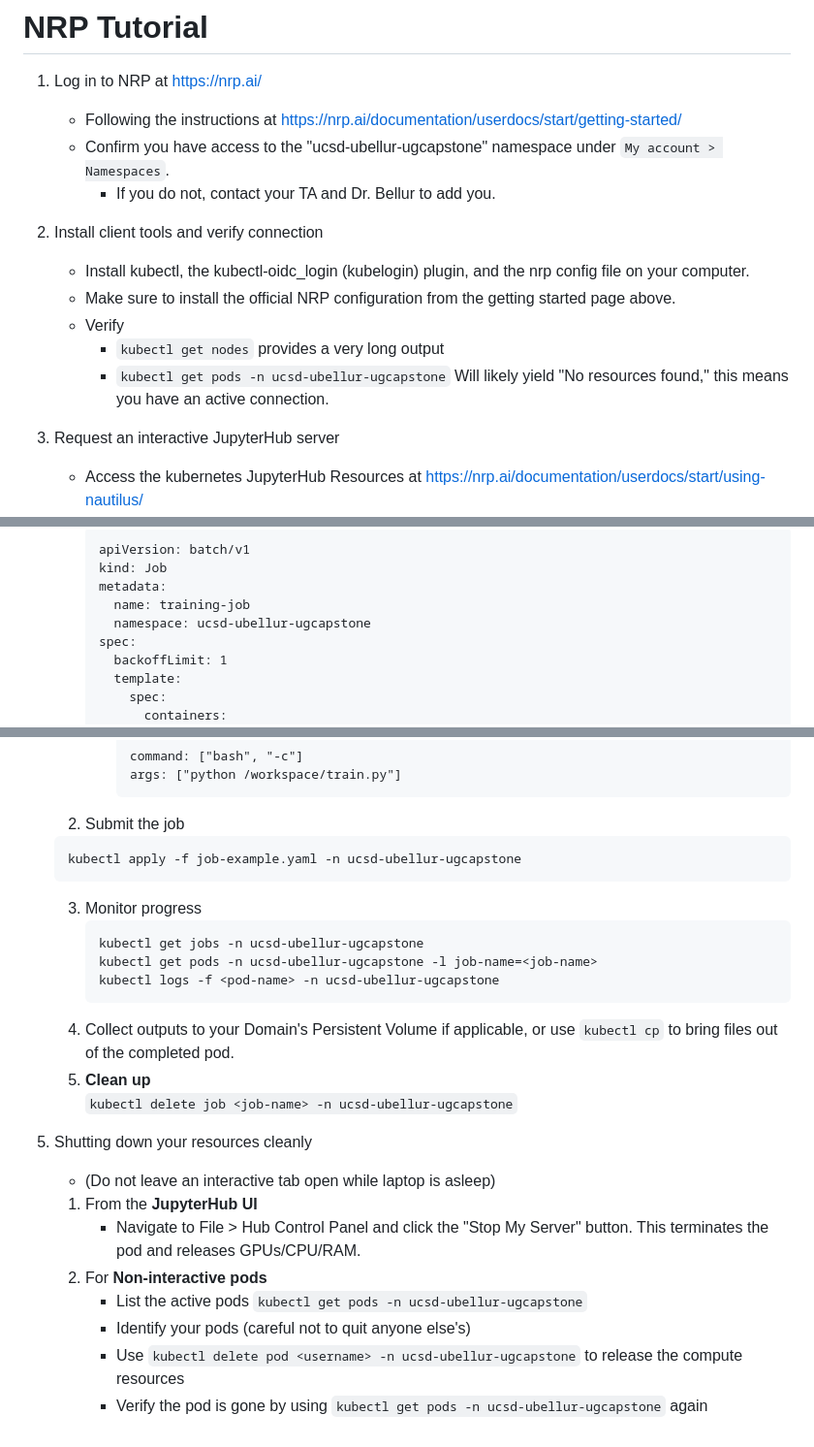
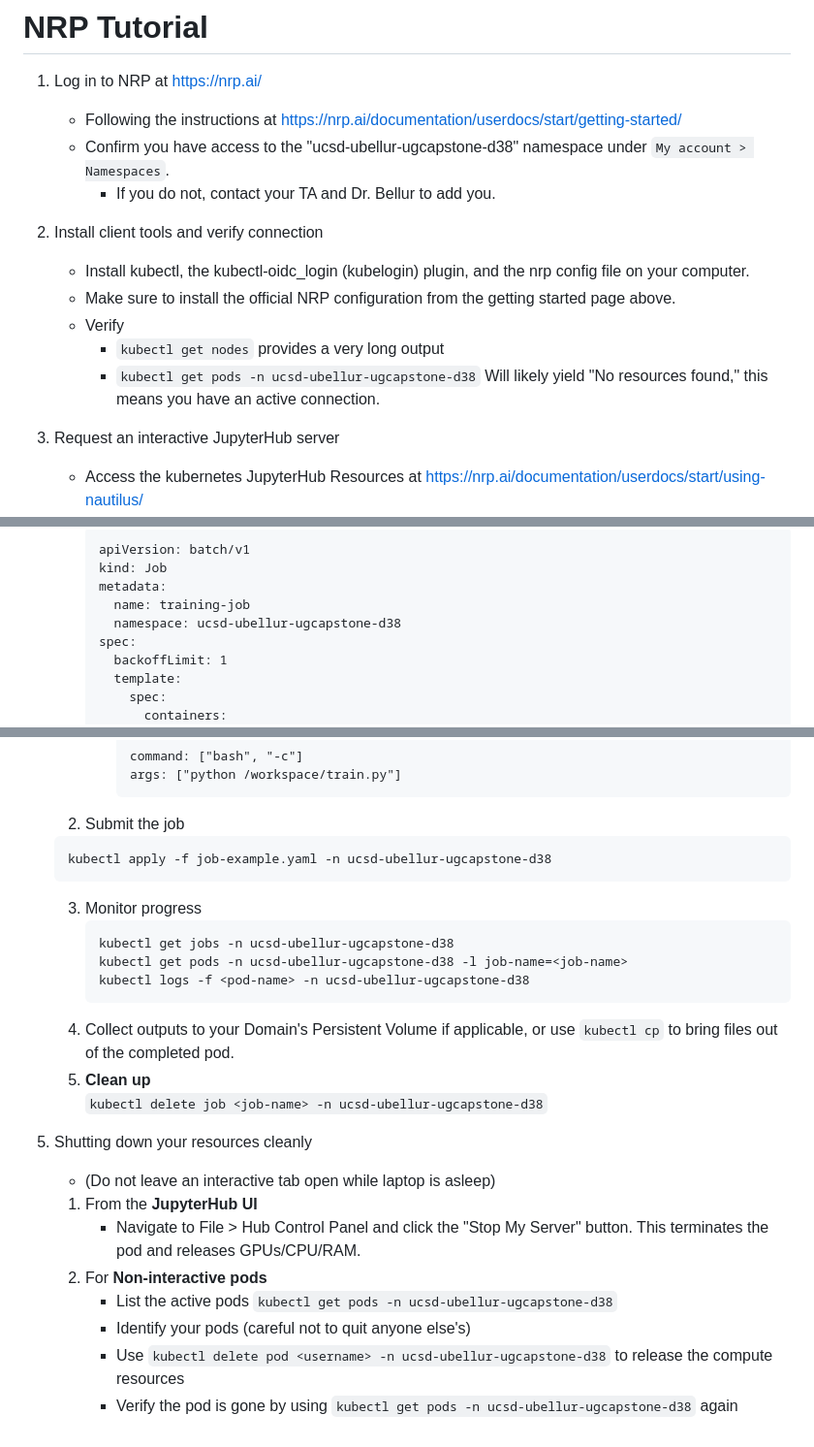
Before and after one commit to TheBoyRoy05/PiQuant, a Markdown page: docs/nrp_kub_tutorial.md, 3 parts joined by grey strips. Shown at 97% size. GitHub-like rendering.

Commit message:
fix(docs): correct namespace

````diff
--- a/docs/nrp_kub_tutorial.md
+++ b/docs/nrp_kub_tutorial.md
@@ -2,14 +2,14 @@
 
 1. Log in to NRP at https://nrp.ai/
 	- Following the instructions at https://nrp.ai/documentation/userdocs/start/getting-started/
-    - Confirm you have access to the "ucsd-ubellur-ugcapstone" namespace under `My account > Namespaces`.
+    - Confirm you have access to the "ucsd-ubellur-ugcapstone-d38" namespace under `My account > Namespaces`.
         - If you do not, contact your TA and Dr. Bellur to add you.
 2. Install client tools and verify connection
 	- Install kubectl, the kubectl-oidc_login (kubelogin) plugin, and the nrp config file on your computer.
     - Make sure to install the official NRP configuration from the getting started page above.
     - Verify
 		- `kubectl get nodes` provides a very long output
-		- `kubectl get pods -n ucsd-ubellur-ugcapstone` Will likely yield "No resources found," this means you have an active connection.
+		- `kubectl get pods -n ucsd-ubellur-ugcapstone-d38` Will likely yield "No resources found," this means you have an active connection.
 3. Request an interactive JupyterHub server
 	- Access the kubernetes JupyterHub Resources at https://nrp.ai/documentation/userdocs/start/using-nautilus/
 	- request the compute and memory appropriate for your work that day
@@ -22,7 +22,7 @@
 		kind: Job
 		metadata:
 		  name: training-job
-		  namespace: ucsd-ubellur-ugcapstone
+		  namespace: ucsd-ubellur-ugcapstone-d38
 		spec:
 		  backoffLimit: 1
 		  template:
@@ -56,24 +56,24 @@
 			```
 	2. Submit the job
 	```
-	kubectl apply -f job-example.yaml -n ucsd-ubellur-ugcapstone
+	kubectl apply -f job-example.yaml -n ucsd-ubellur-ugcapstone-d38
 	```
 	3. Monitor progress
 		```
-		kubectl get jobs -n ucsd-ubellur-ugcapstone
-		kubectl get pods -n ucsd-ubellur-ugcapstone -l job-name=<job-name>
-		kubectl logs -f <pod-name> -n ucsd-ubellur-ugcapstone
+		kubectl get jobs -n ucsd-ubellur-ugcapstone-d38
+		kubectl get pods -n ucsd-ubellur-ugcapstone-d38 -l job-name=<job-name>
+		kubectl logs -f <pod-name> -n ucsd-ubellur-ugcapstone-d38
 		```
 	3. Collect outputs to your Domain's Persistent Volume if applicable, or use `kubectl cp` to bring files out of the completed pod.
 	4. **Clean up**
-	`kubectl delete job <job-name> -n ucsd-ubellur-ugcapstone`
+	`kubectl delete job <job-name> -n ucsd-ubellur-ugcapstone-d38`
 
 5. Shutting down your resources cleanly
 	- (Do not leave an interactive tab open while laptop is asleep)
 	1. From the **JupyterHub UI**
 		 - Navigate to File > Hub Control Panel and click the "Stop My Server" button. This terminates the pod and releases GPUs/CPU/RAM.
 	 2. For **Non-interactive pods**
-		 - List the active pods `kubectl get pods -n ucsd-ubellur-ugcapstone`
+		 - List the active pods `kubectl get pods -n ucsd-ubellur-ugcapstone-d38`
 		 - Identify your pods (careful not to quit anyone else's)
-		 - Use `kubectl delete pod <username> -n ucsd-ubellur-ugcapstone` to release the compute resources
-		 - Verify the pod is gone by using `kubectl get pods -n ucsd-ubellur-ugcapstone` again
+		 - Use `kubectl delete pod <username> -n ucsd-ubellur-ugcapstone-d38` to release the compute resources
+		 - Verify the pod is gone by using `kubectl get pods -n ucsd-ubellur-ugcapstone-d38` again
````
